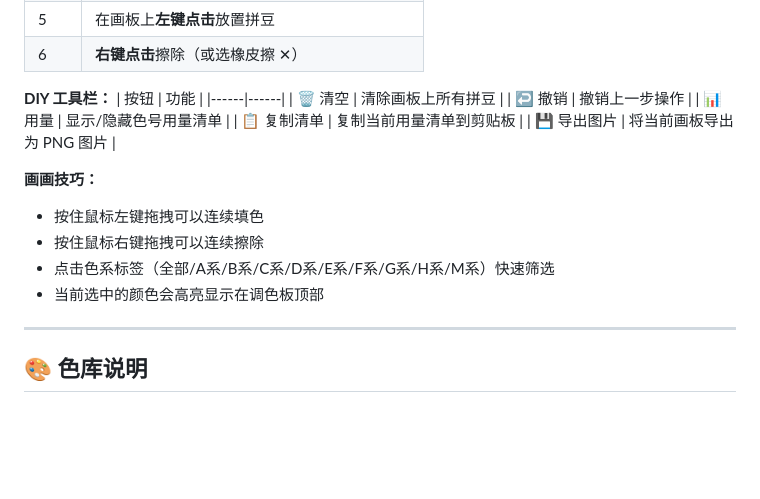
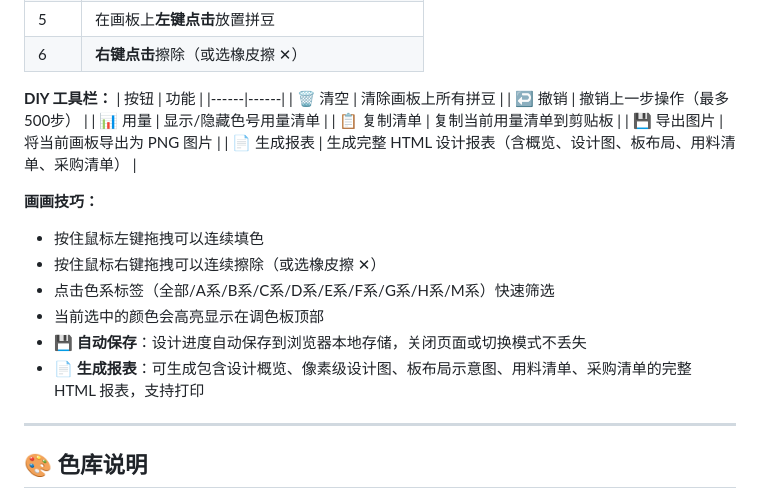
Before and after one commit to lift-897/mard_bead_converter, a Markdown page: README.md, the part around the change. GitHub-like rendering; blank space fills up the shorter version.

Commit message:
docs: 更新README - 补充DIY生成报表和自动保存功能说明

```diff
--- a/README.md
+++ b/README.md
@@ -65,16 +65,19 @@
 | 按钮 | 功能 |
 |------|------|
 | 🗑️ 清空 | 清除画板上所有拼豆 |
-| ↩️ 撤销 | 撤销上一步操作 |
+| ↩️ 撤销 | 撤销上一步操作（最多500步） |
 | 📊 用量 | 显示/隐藏色号用量清单 |
 | 📋 复制清单 | 复制当前用量清单到剪贴板 |
 | 💾 导出图片 | 将当前画板导出为 PNG 图片 |
+| 📄 生成报表 | 生成完整 HTML 设计报表（含概览、设计图、板布局、用料清单、采购清单） |
 
 **画画技巧：**
 - 按住鼠标左键拖拽可以连续填色
-- 按住鼠标右键拖拽可以连续擦除
+- 按住鼠标右键拖拽可以连续擦除（或选橡皮擦 ✕）
 - 点击色系标签（全部/A系/B系/C系/D系/E系/F系/G系/H系/M系）快速筛选
 - 当前选中的颜色会高亮显示在调色板顶部
+- **💾 自动保存**：设计进度自动保存到浏览器本地存储，关闭页面或切换模式不丢失
+- **📄 生成报表**：可生成包含设计概览、像素级设计图、板布局示意图、用料清单、采购清单的完整 HTML 报表，支持打印
 
 ---
 
```
